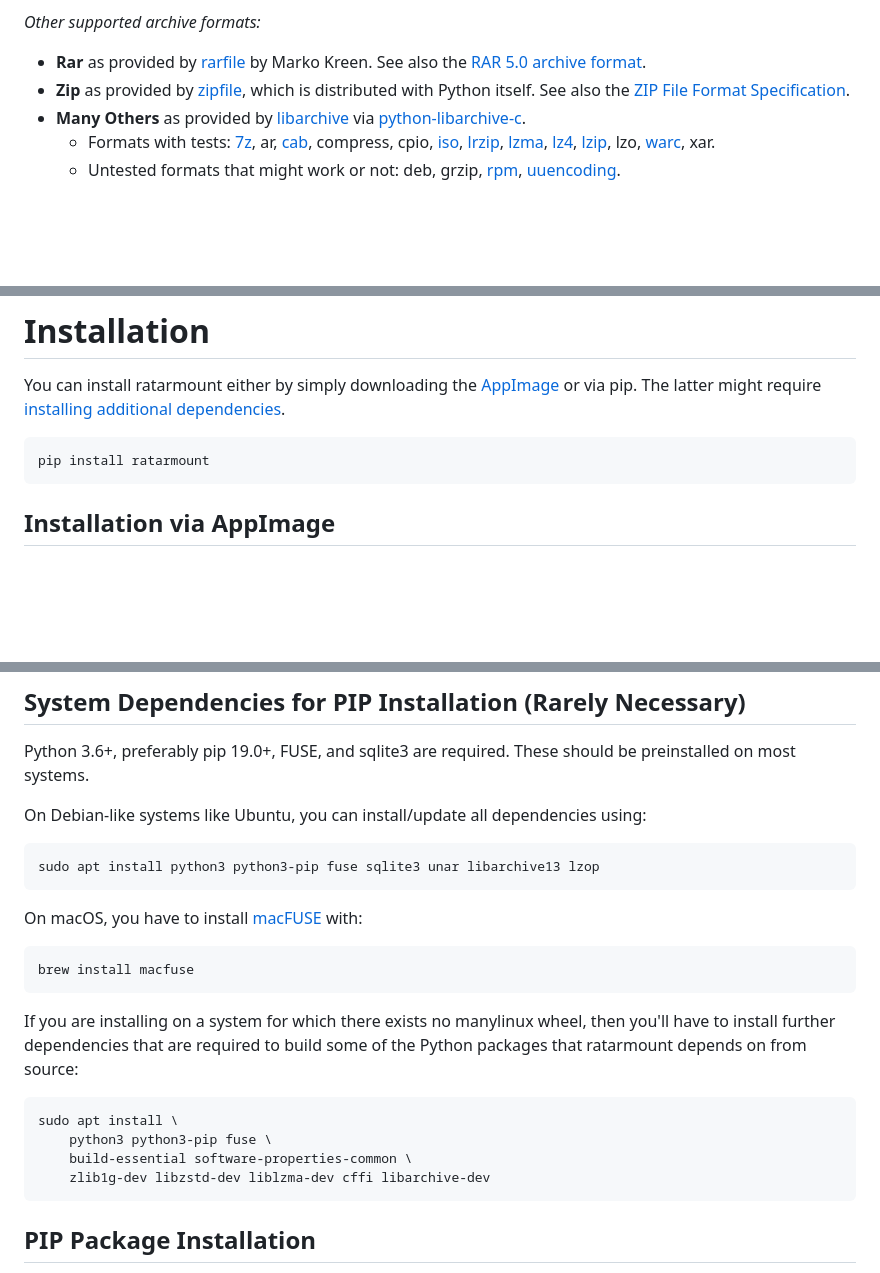
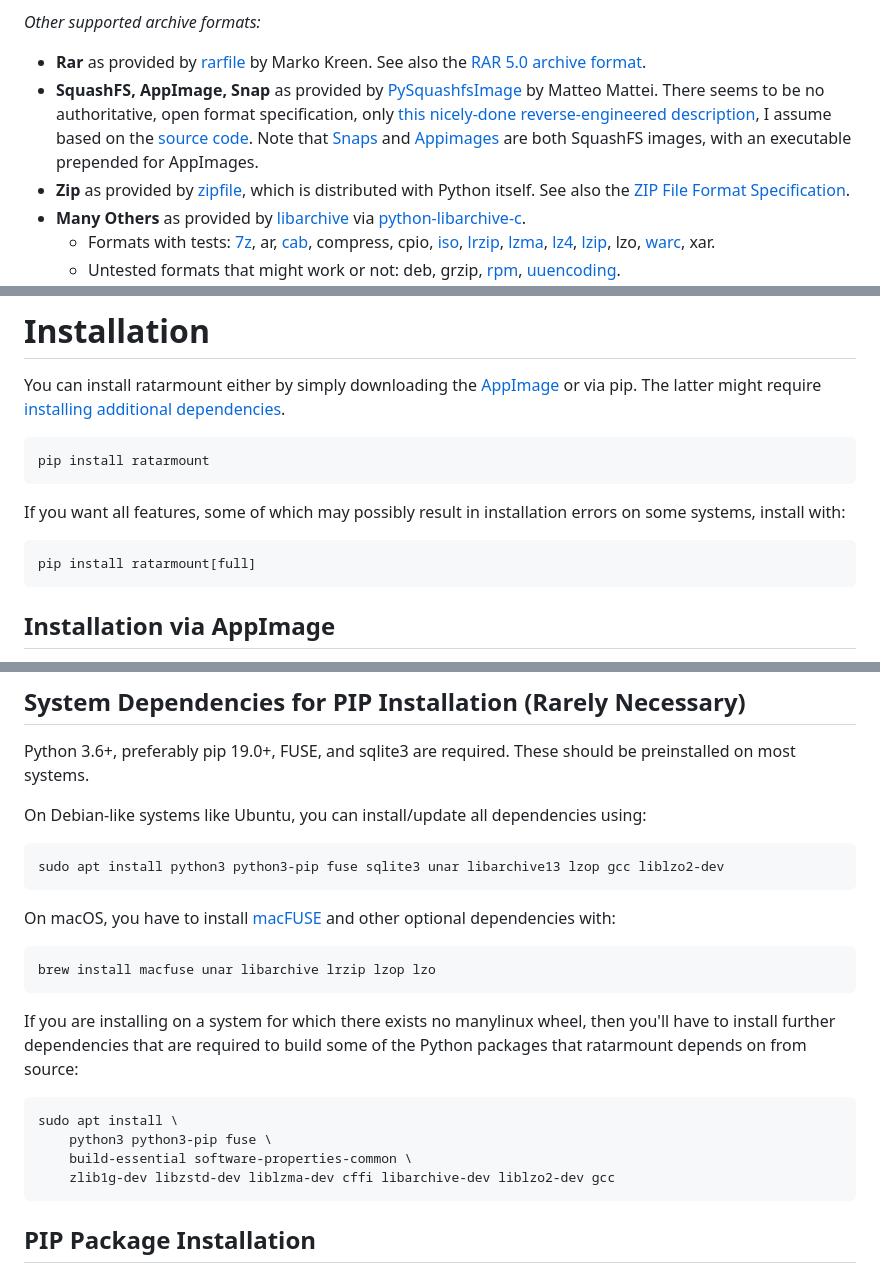
Before and after one commit to mxmlnkn/ratarmount, a Markdown page: README.md, 3 parts joined by grey strips. GitHub-like rendering; blank space fills up the shorter version.

Commit message:
[doc] Mention SquashFS

````diff
--- a/README.md
+++ b/README.md
@@ -45,6 +45,7 @@ And in contrast to [tarindexer](https://github.com/devsnd/tarindexer), which als
 *Other supported archive formats:*
 
  - **Rar** as provided by [rarfile](https://github.com/markokr/rarfile) by Marko Kreen. See also the [RAR 5.0 archive format](https://www.rarlab.com/technote.htm).
+ - **SquashFS, AppImage, Snap** as provided by [PySquashfsImage](https://github.com/matteomattei/PySquashfsImage) by Matteo Mattei. There seems to be no authoritative, open format specification, only [this nicely-done reverse-engineered description](https://dr-emann.github.io/squashfs/squashfs.html), I assume based on the [source code](https://github.com/plougher/squashfs-tools). Note that [Snaps](https://snapcraft.io/docs/the-snap-format) and [Appimages](https://github.com/AppImage/AppImageSpec/blob/master/draft.md#type-2-image-format) are both SquashFS images, with an executable prepended for AppImages.
  - **Zip** as provided by [zipfile](https://docs.python.org/3/library/zipfile.html), which is distributed with Python itself. See also the [ZIP File Format Specification](https://pkware.cachefly.net/webdocs/casestudies/APPNOTE.TXT).
  - **Many Others** as provided by [libarchive](https://github.com/libarchive/libarchive) via  [python-libarchive-c](https://github.com/Changaco/python-libarchive-c).
    - Formats with tests:
@@ -100,6 +101,13 @@ The latter might require [installing additional dependencies](#system-dependenci
 pip install ratarmount
 ```
 
+If you want all features, some of which may possibly result in installation errors on some systems, install with:
+
+```bash
+pip install ratarmount[full]
+```
+
+
 ## Installation via AppImage
 
 The [AppImage](https://appimage.org/) files are attached under "Assets" on the [releases page](https://github.com/mxmlnkn/ratarmount/releases).
@@ -145,13 +153,13 @@ These should be preinstalled on most systems.
 On Debian-like systems like Ubuntu, you can install/update all dependencies using:
 
 ```bash
-sudo apt install python3 python3-pip fuse sqlite3 unar libarchive13 lzop
+sudo apt install python3 python3-pip fuse sqlite3 unar libarchive13 lzop gcc liblzo2-dev
 ```
 
-On macOS, you have to install [macFUSE](https://osxfuse.github.io/) with:
+On macOS, you have to install [macFUSE](https://osxfuse.github.io/) and other optional dependencies with:
 
 ```bash
-brew install macfuse
+brew install macfuse unar libarchive lrzip lzop lzo
 ```
 
 If you are installing on a system for which there exists no manylinux wheel, then you'll have to install further dependencies that are required to build some of the Python packages that ratarmount depends on from source:
@@ -160,7 +168,7 @@ If you are installing on a system for which there exists no manylinux wheel, the
 sudo apt install \
     python3 python3-pip fuse \
     build-essential software-properties-common \
-    zlib1g-dev libzstd-dev liblzma-dev cffi libarchive-dev
+    zlib1g-dev libzstd-dev liblzma-dev cffi libarchive-dev liblzo2-dev gcc
 ```
 
 ## PIP Package Installation
````
